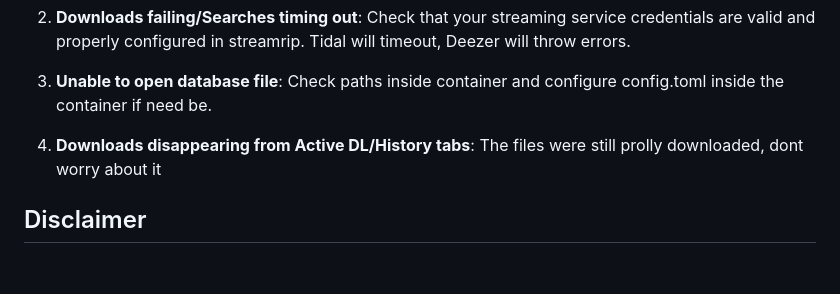
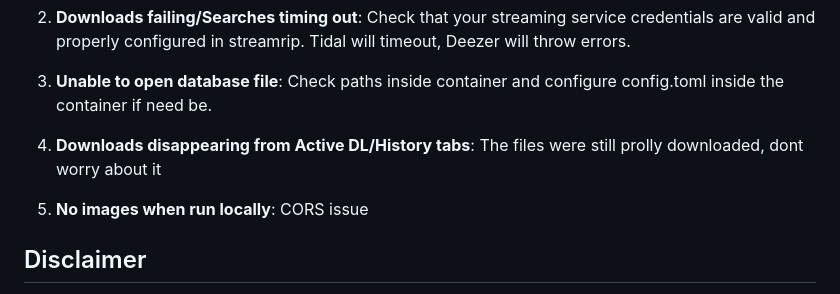
Before and after one commit to Helmpupper/streamrip-web-gui, a Markdown page: README.md, the part around the change. Drawn GitHub-style; blank space fills up the shorter version.

```diff
--- a/README.md
+++ b/README.md
@@ -142,6 +142,8 @@ Check the [Streamrip documentation](https://github.com/nathom/streamrip/wiki) fo
 
 4. **Downloads disappearing from Active DL/History tabs**:  The files were still prolly downloaded, dont worry about it
 
+5. **No images when run locally**: CORS issue
+
 ## Disclaimer
 
 This tool is for educational purposes only. Ensure you comply with the terms of service of the streaming platforms you use. Support artists by purchasing their music.
```
